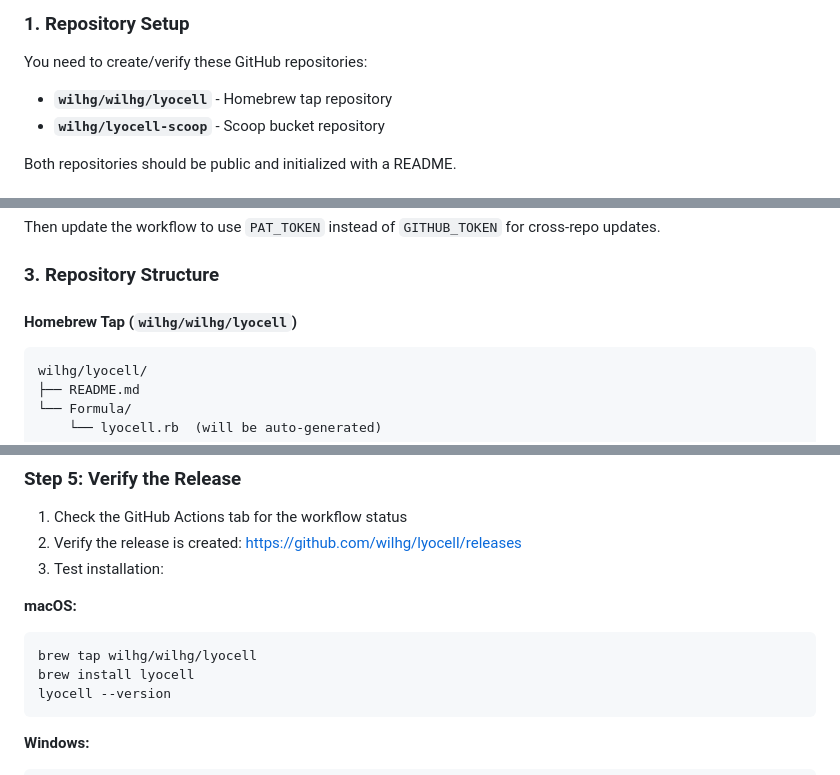
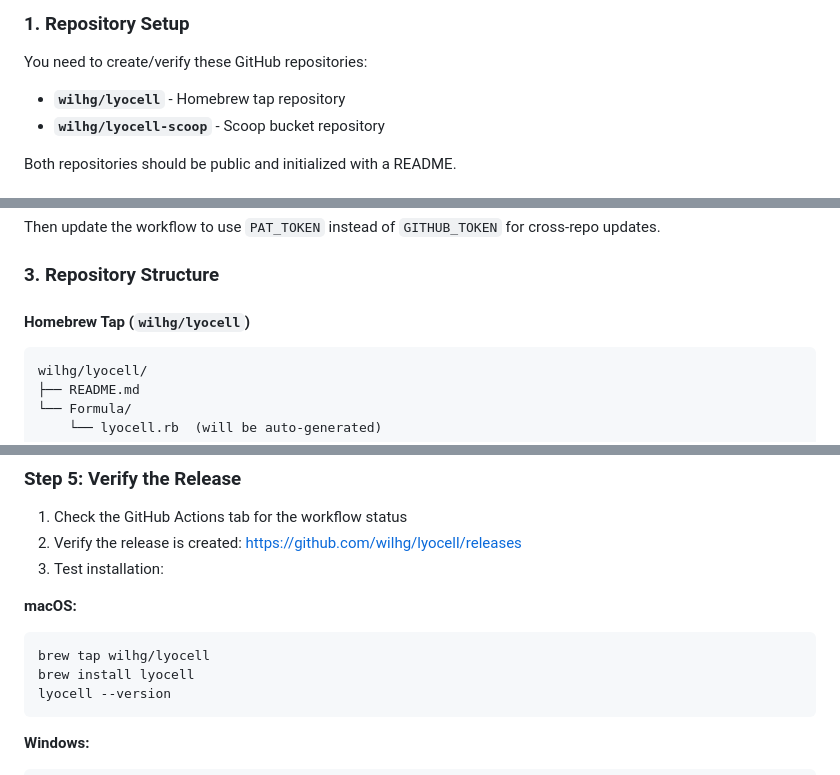
Before and after one commit to wilhg/lyocell, a Markdown page: RELEASE_GUIDE.md, 3 parts joined by grey strips. GitHub-like rendering.

````diff
--- a/RELEASE_GUIDE.md
+++ b/RELEASE_GUIDE.md
@@ -8,7 +8,7 @@ This guide explains how to publish new releases of Lyocell to Homebrew and Scoop
 
 You need to create/verify these GitHub repositories:
 
-- **`wilhg/wilhg/lyocell`** - Homebrew tap repository
+- **`wilhg/lyocell`** - Homebrew tap repository
 - **`wilhg/lyocell-scoop`** - Scoop bucket repository
 
 Both repositories should be public and initialized with a README.
@@ -31,7 +31,7 @@ Then update the workflow to use `PAT_TOKEN` instead of `GITHUB_TOKEN` for cross-
 
 ### 3. Repository Structure
 
-#### Homebrew Tap (`wilhg/wilhg/lyocell`)
+#### Homebrew Tap (`wilhg/lyocell`)
 ```
 wilhg/lyocell/
 ├── README.md
@@ -102,7 +102,7 @@ This will automatically trigger the release workflow which will:
 
 **macOS:**
 ```bash
-brew tap wilhg/wilhg/lyocell
+brew tap wilhg/lyocell
 brew install lyocell
 lyocell --version
 ```
````
Also changed, not shown: other parts of RELEASE_GUIDE.md (+2 -2 lines), README.md (+2 -2 lines).
